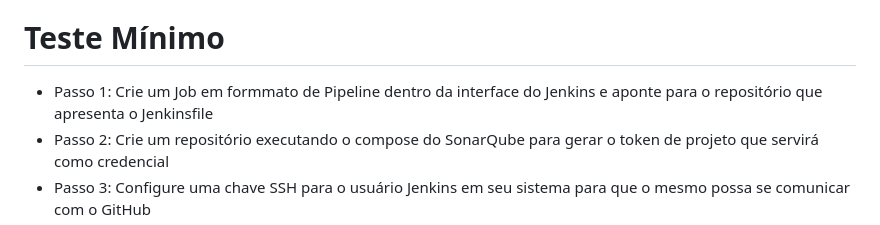
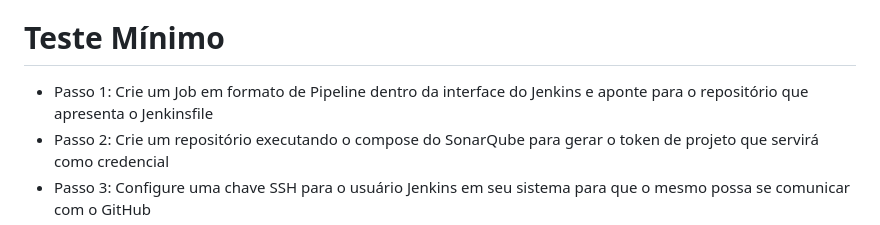
Before and after one commit to Ronynetwork/PAPEMLS, a Markdown page: README.md, the part around the change. GitHub-like rendering.

```diff
--- a/README.md
+++ b/README.md
@@ -56,7 +56,7 @@ as tecnologias citadas acima necessitam ser instaladas antes da execução da pi
 
 # Teste Mínimo
 
- - Passo 1: Crie um Job em formmato de Pipeline dentro da interface do Jenkins e aponte para o repositório que apresenta o Jenkinsfile
+ - Passo 1: Crie um Job em formato de Pipeline dentro da interface do Jenkins e aponte para o repositório que apresenta o Jenkinsfile
  - Passo 2: Crie um repositório executando o compose do SonarQube para gerar o token de projeto que servirá como credencial
  - Passo 3: Configure uma chave SSH para o usuário Jenkins em seu sistema para que o mesmo possa se comunicar com o GitHub
  - Passo 4: Na aba de Credenciais do Jenkins, crie as credenciais de acesso sonar-scanner e git-token para conseguir rodar a Pipeline sem erros
```
